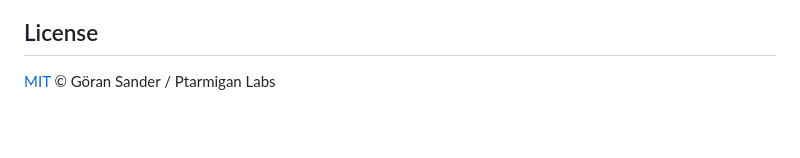
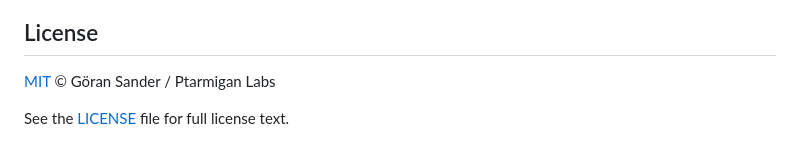
Before and after one commit to ptarmiganlabs/QvsView.qs, a Markdown page: README.md, the part around the change. Drawn GitHub-style; blank space fills up the shorter version.

Commit message:
docs: Add reference to license file
Co-authored-by: Copilot <copilot@github.com>

```diff
--- a/README.md
+++ b/README.md
@@ -188,3 +188,5 @@ Report bugs or request features via [GitHub Issues](https://github.com/ptarmigan
 ## License
 
 [MIT](LICENSE) © Göran Sander / Ptarmigan Labs
+
+See the [LICENSE](LICENSE) file for full license text.
```
